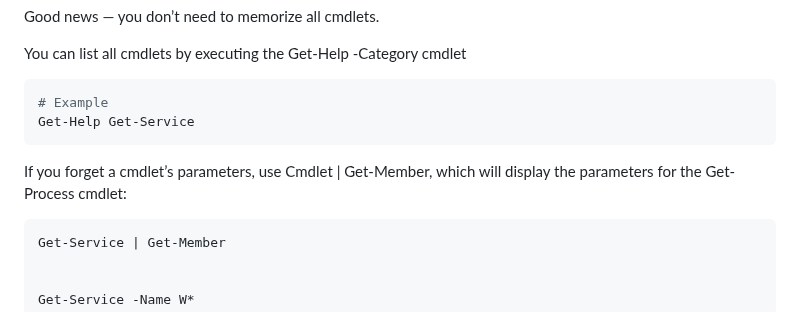
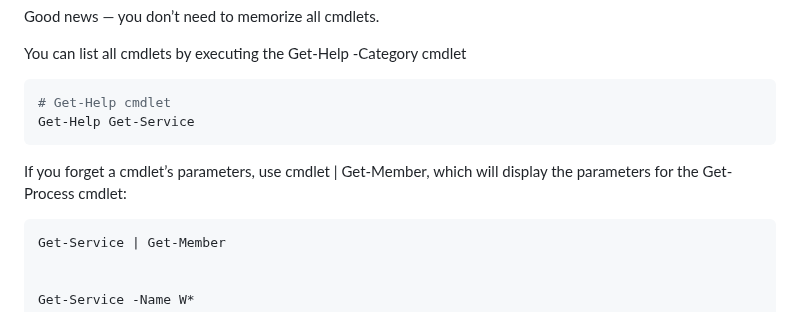
Before and after one commit to spawnmarvel/powershell-cmd, a Markdown page: README.md, the part around the change. Rendered like a GitHub page.

Commit message:
edit repos

````diff
--- a/README.md
+++ b/README.md
@@ -53,12 +53,11 @@ Good news — you don’t need to memorize all cmdlets.
 You can list all cmdlets by executing the Get-Help -Category cmdlet
 
 ```ps1
-# Example
+# Get-Help cmdlet
 Get-Help Get-Service
 ```
 
-
-If you forget a cmdlet’s parameters, use Cmdlet | Get-Member, which will display the parameters for the Get-Process cmdlet:
+If you forget a cmdlet’s parameters, use cmdlet | Get-Member, which will display the parameters for the Get-Process cmdlet:
 ```ps1
 Get-Service | Get-Member
 
````
